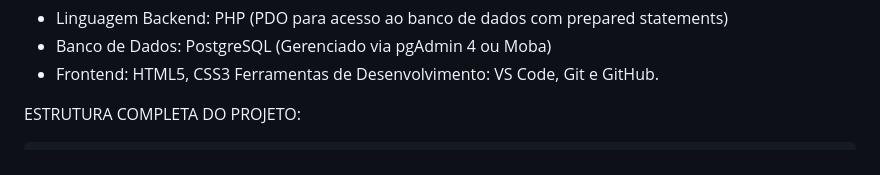
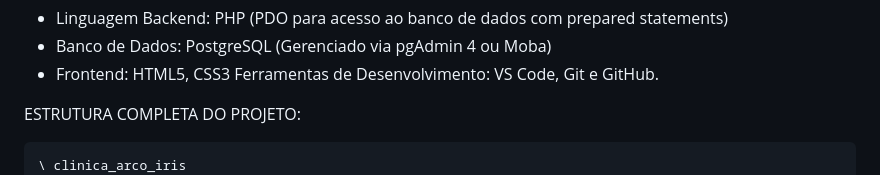
Before and after one commit to dudamarrtiins/clinica-arco-iris, a Markdown page: README.md, the part around one of its changes. Rendered like a GitHub page.

````diff
--- a/README.md
+++ b/README.md
@@ -40,6 +40,7 @@ A arquitetura do software foi guiada estritamente pela documentação de requisi
 ESTRUTURA COMPLETA DO PROJETO:
 
 ```bash
+\ clinica_arco_iris
 |   index.php  - página inicial, pergunta se tem conta
 |
 |   painel.php - página principal
````
Also changed, not shown: other parts of README.md (+9 -9 lines).
